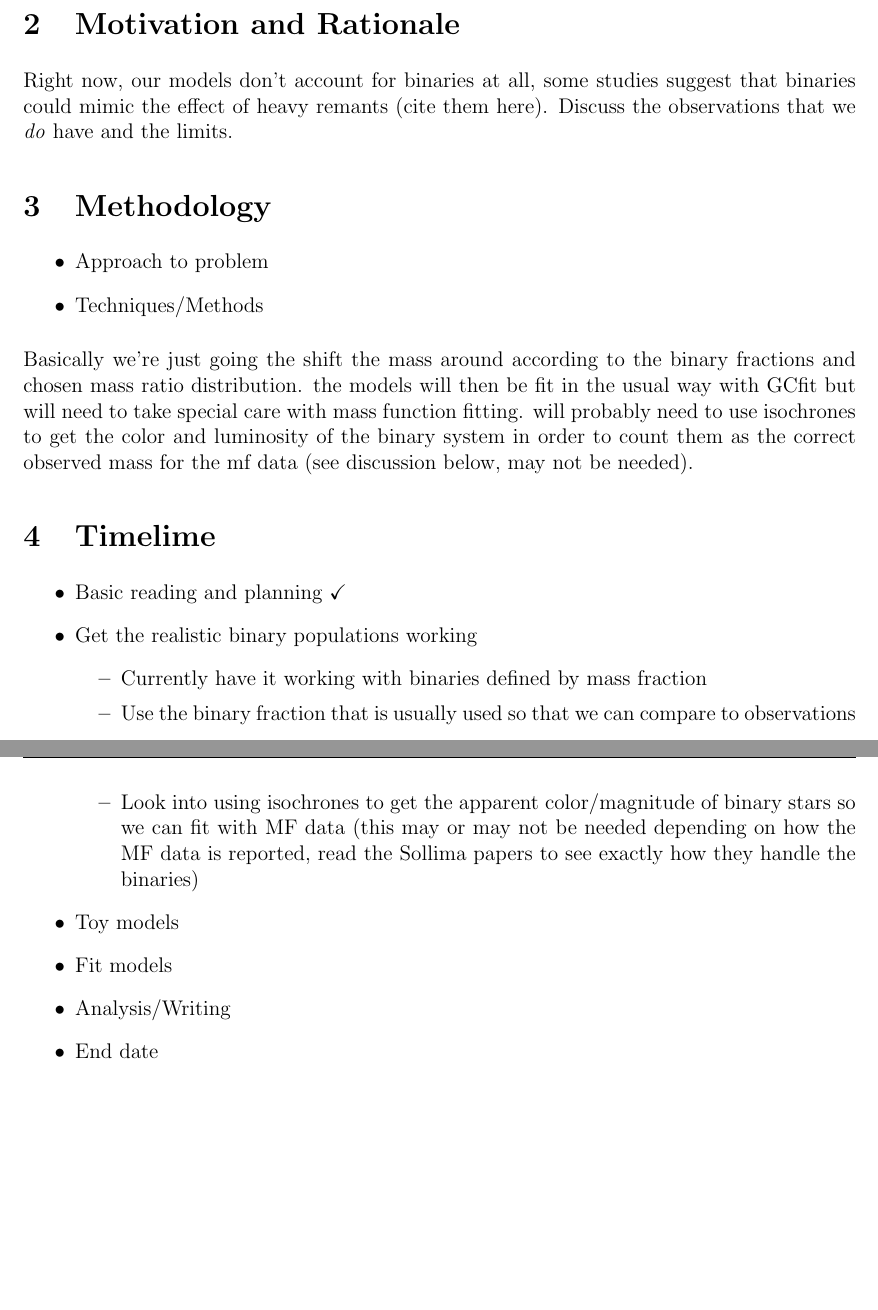
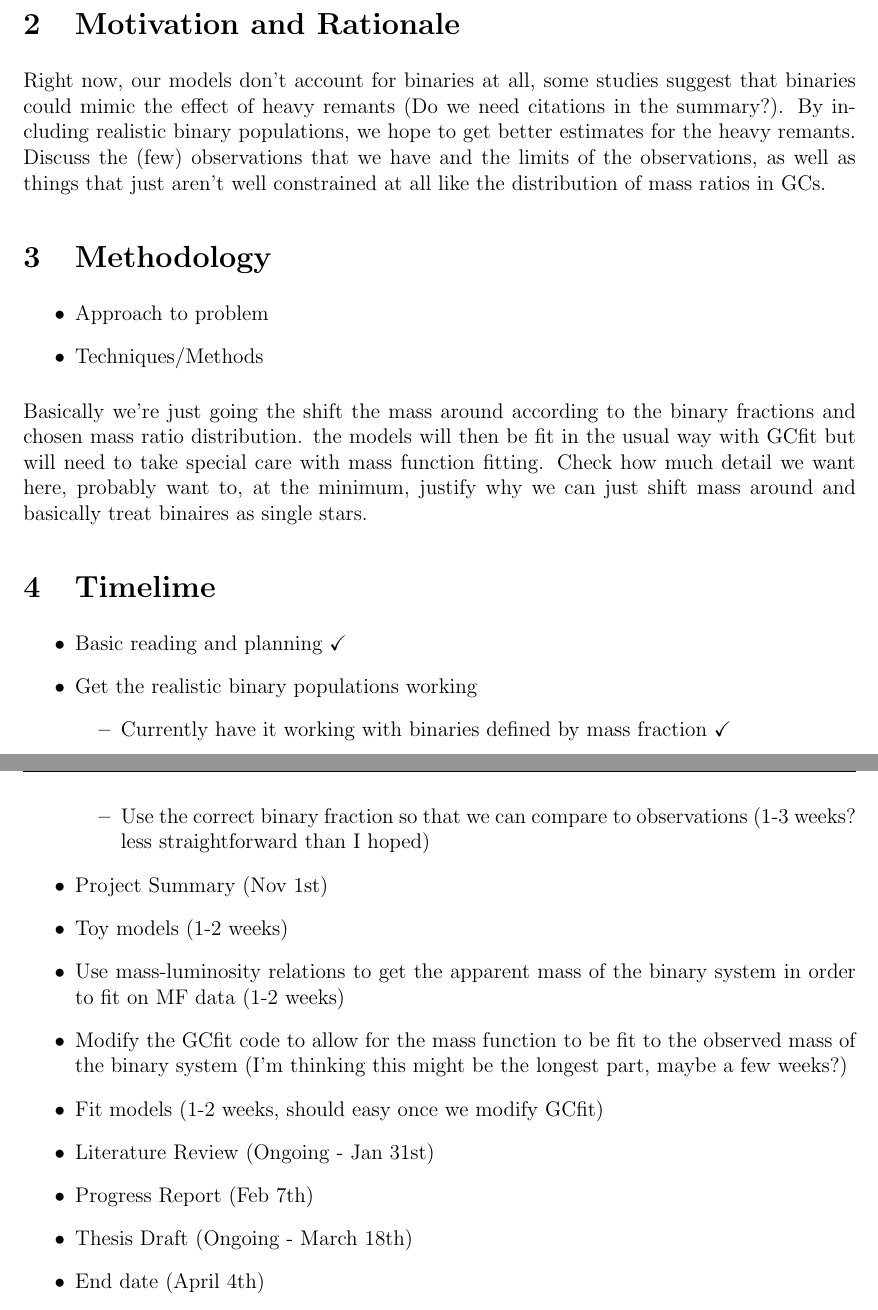
Before and after one commit to pjs902/honours-thesis, a LaTeX document (summary/summary.tex): two parts of pages 1 and 2 of 2, joined at a grey line, cut so that both start at the same text, the shorter picture padded with empty space. Compiled offline with pdfLaTeX.

Commit message:
update summary

```diff
--- a/summary/summary.tex
+++ b/summary/summary.tex
@@ -50,8 +50,10 @@
 
 \section{Motivation and Rationale}
 Right now, our models don't account for binaries at all, some studies suggest that binaries could
-mimic the effect of heavy remants (cite them here). Discuss the observations that we \emph{do} have
-and the limits.
+mimic the effect of heavy remants (Do we need citations in the summary?). By including realistic
+binary populations, we hope to get better estimates for the heavy remants. Discuss the (few)
+observations that we have and the limits of the observations, as well as things that just aren't
+well constrained at all like the distribution of mass ratios in GCs.
 
 
 \section{Methodology}
@@ -64,26 +66,31 @@ and the limits.
 
 Basically we're just going the shift the mass around according to the binary fractions and chosen
 mass ratio distribution. the models will then be fit in the usual way with GCfit but will need to
-take special care with mass function fitting. will probably need to use isochrones to get the color
-and luminosity of the binary system in order to count them as the correct observed mass for the mf
-data (see discussion below, may not be needed).
+take special care with mass function fitting. Check how much detail we want here, probably want to,
+at the minimum, justify why we can just shift mass around and basically treat binaires as single
+stars.
 
 \section{Timelime}
 \begin{itemize}
-\item Basic reading and planning \checkmark
+	\item Basic reading and planning \checkmark
 	\item Get the realistic binary populations working
 	      \begin{itemize}
 		      \item Currently have it working with binaries defined by mass fraction
-		      \item Use the binary fraction that is usually used so that we can compare to observations
-		      \item Look into using isochrones to get the apparent color/magnitude of binary
-stars so we can fit with MF data (this may or may not be needed
-depending on how the MF data is reported, read the Sollima papers to see
-exactly how they handle the binaries)
+		            \checkmark
+		      \item Use the correct binary fraction so that we can compare to observations
+		            (1-3 weeks? less straightforward than I hoped)
 	      \end{itemize}
-	\item Toy models
-	\item Fit models
-	\item Analysis/Writing
-	\item End date
+	\item Project Summary (Nov 1st)
+	\item Toy models (1-2 weeks)
+	\item Use mass-luminosity relations to get the apparent mass of the binary system in order
+	      to fit on MF data (1-2 weeks)
+	\item Modify the GCfit code to allow for the mass function to be fit to the observed mass of
+	      the binary system (I'm thinking this might be the longest part, maybe a few weeks?)
+	\item Fit models (1-2 weeks, should easy once we modify GCfit)
+	\item Literature Review (Ongoing - Jan 31st)
+	\item Progress Report (Feb 7th)
+	\item Thesis Draft (Ongoing - March 18th)
+	\item End date (April 4th)
 \end{itemize}
 
 \end{document}
```
Also changed, not shown: summary/summary.pdf, summary/summary.tex (2 more changed lines).
